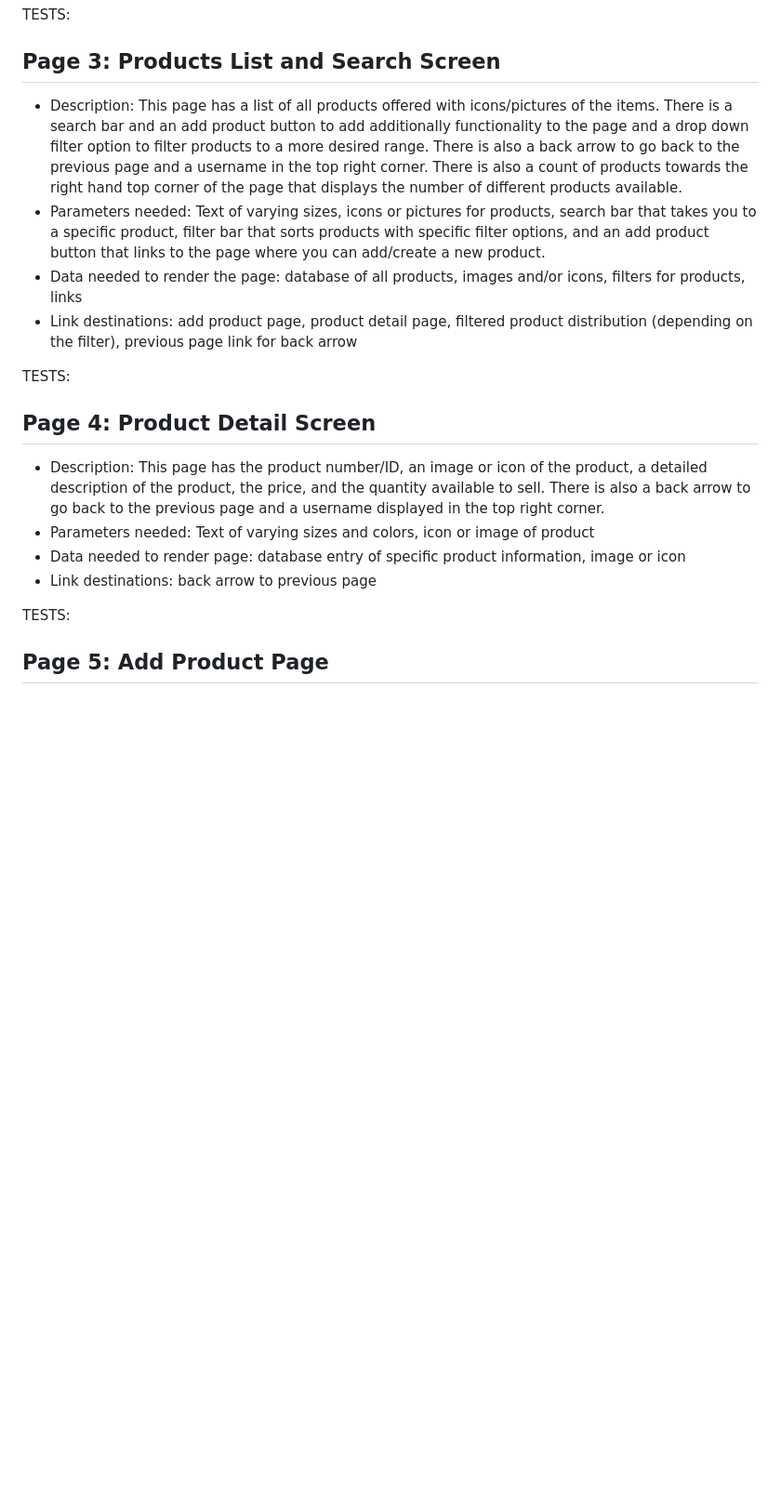
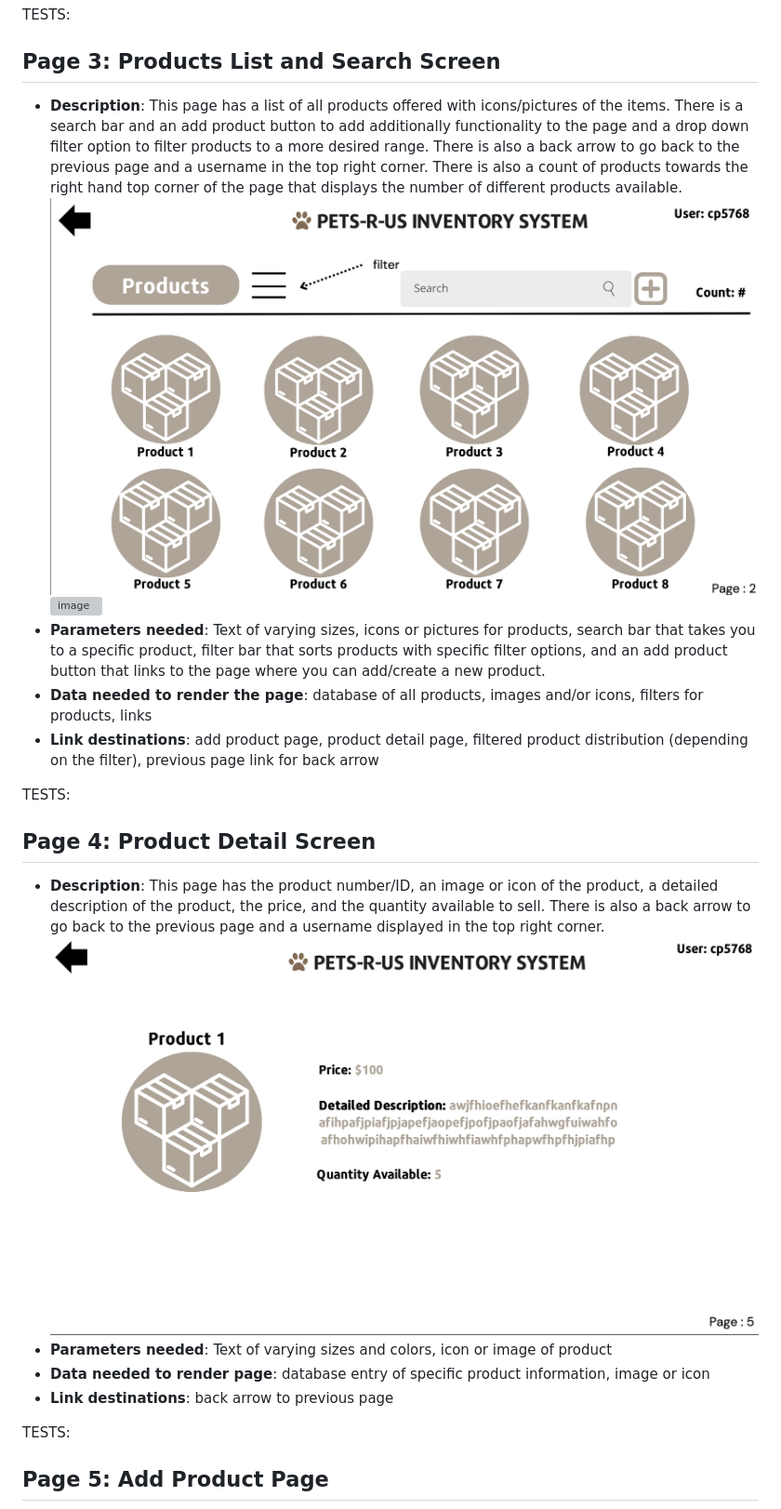
Before and after one commit to hollyschwecke/New-Team-5-Project, a Markdown page: PAGE_TESTING.md, the part around one of its changes. Shown at 93% size. GitHub-like rendering; blank space fills up the shorter version; grey boxes are pictures that could not be loaded.

Commit message:
Update PAGE_TESTING.md with images of mockups

```diff
--- a/PAGE_TESTING.md
+++ b/PAGE_TESTING.md
@@ -16,19 +18,22 @@ TESTS:
 
 
 ## Page 3: Products List and Search Screen
-- Description: This page has a list of all products offered with icons/pictures of the items. There is a search bar and an add product button to add additionally functionality to the page and a drop down filter option to filter products to a more desired range. There is also a back arrow to go back to the previous page and a username in the top right corner. There is also a count of products towards the right hand top corner of the page that displays the number of different products available.
-- Parameters needed: Text of varying sizes, icons or pictures for products, search bar that takes you to a specific product, filter bar that sorts products with specific filter options, and an add product button that links to the page where you can add/create a new product.
-- Data needed to render the page: database of all products, images and/or icons, filters for products, links
-- Link destinations: add product page, product detail page, filtered product distribution (depending on the filter), previous page link for back arrow
+- **Description**: This page has a list of all products offered with icons/pictures of the items. There is a search bar and an add product button to add additionally functionality to the page and a drop down filter option to filter products to a more desired range. There is also a back arrow to go back to the previous page and a username in the top right corner. There is also a count of products towards the right hand top corner of the page that displays the number of different products available.
+![image](./images/PRU_productlist.png)
+![image](./images/PRU_prodcutlist_filter.png)
+- **Parameters needed**: Text of varying sizes, icons or pictures for products, search bar that takes you to a specific product, filter bar that sorts products with specific filter options, and an add product button that links to the page where you can add/create a new product.
+- **Data needed to render the page**: database of all products, images and/or icons, filters for products, links
+- **Link destinations**: add product page, product detail page, filtered product distribution (depending on the filter), previous page link for back arrow
 
 TESTS:
 
 
 ## Page 4: Product Detail Screen
-- Description: This page has the product number/ID, an image or icon of the product, a detailed description of the product, the price, and the quantity available to sell. There is also a back arrow to go back to the previous page and a username displayed in the top right corner.
-- Parameters needed: Text of varying sizes and colors, icon or image of product
-- Data needed to render page: database entry of specific product information, image or icon
-- Link destinations: back arrow to previous page
+- **Description**: This page has the product number/ID, an image or icon of the product, a detailed description of the product, the price, and the quantity available to sell. There is also a back arrow to go back to the previous page and a username displayed in the top right corner.
+![image](./images/PRU_productdescr.png)
+- **Parameters needed**: Text of varying sizes and colors, icon or image of product
+- **Data needed to render page**: database entry of specific product information, image or icon
+- **Link destinations**: back arrow to previous page
 
 TESTS:
 
```
Also changed, not shown: other parts of PAGE_TESTING.md (+15 -12 lines).
